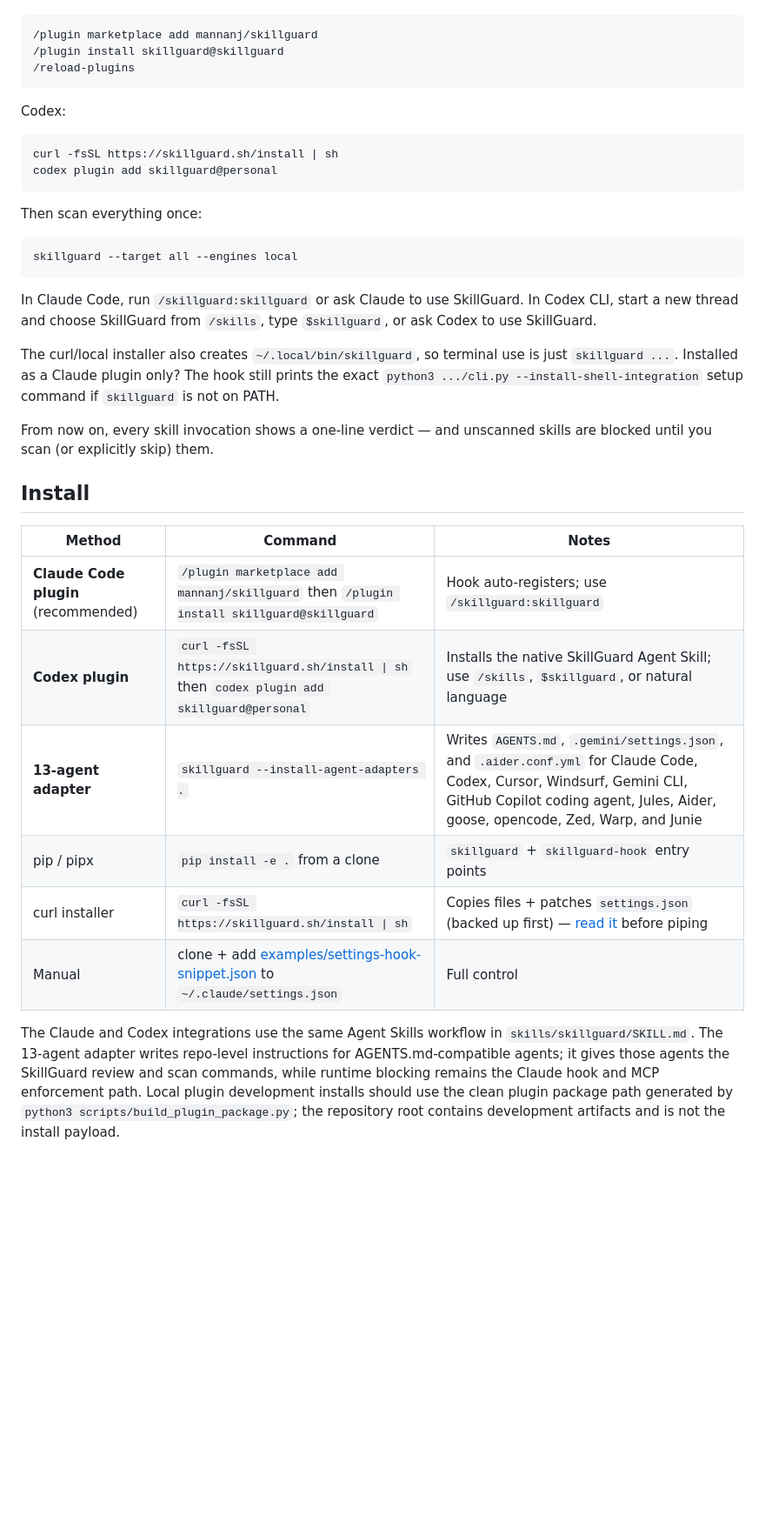
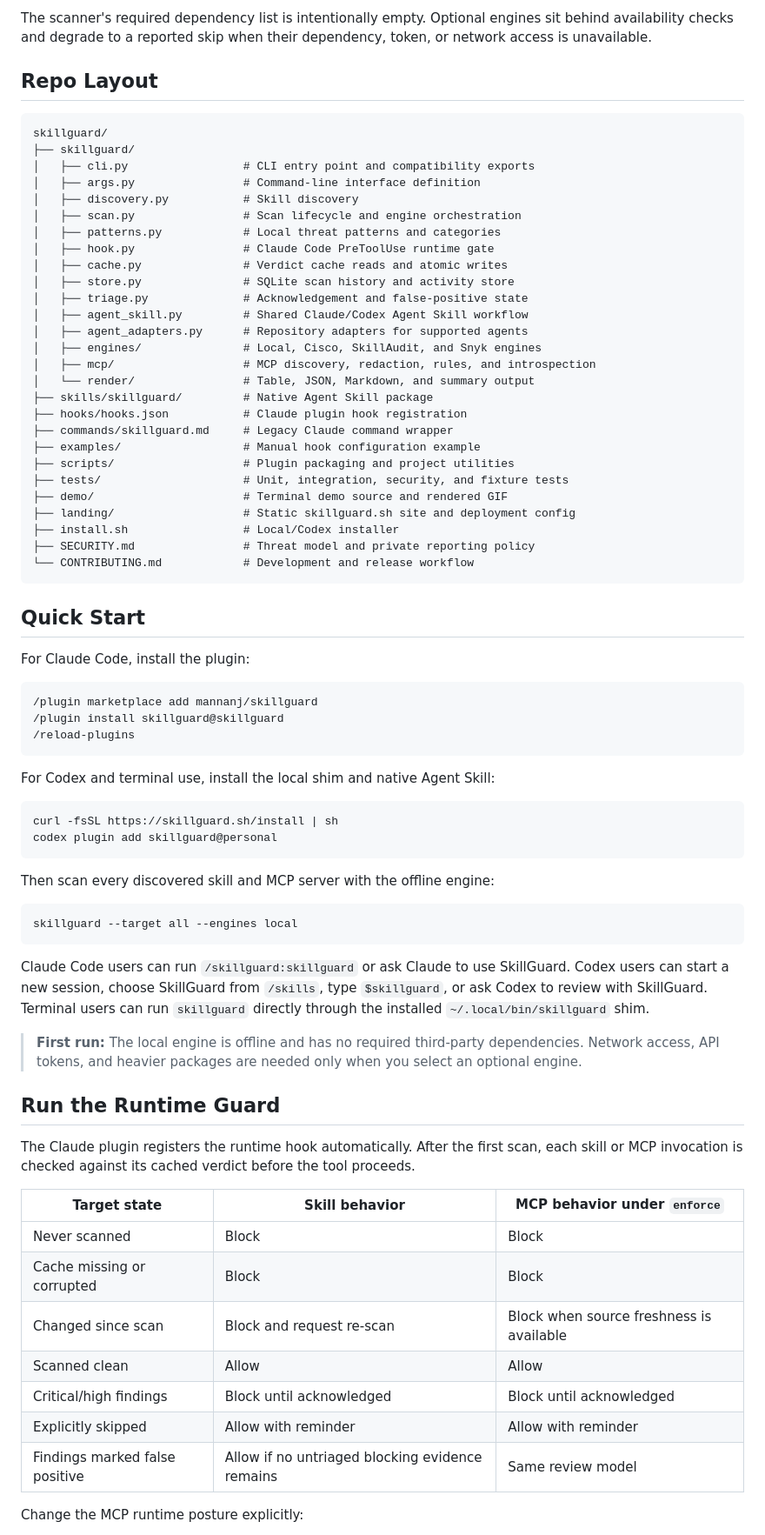
Before and after one commit to mannanj/skillguard, a Markdown page: README.md, the part around one of its changes. Shown at 87% size. GitHub-like rendering; blank space fills up the shorter version.

````diff
--- a/README.md
+++ b/README.md
@@ -30,3 +81,40 @@ Claude Code:
+The scanner's required dependency list is intentionally empty. Optional engines sit behind availability checks and degrade to a reported skip when their dependency, token, or network access is unavailable.
+
+## Repo Layout
+
+```text
+skillguard/
+├── skillguard/
+│   ├── cli.py                 # CLI entry point and compatibility exports
+│   ├── args.py                # Command-line interface definition
+│   ├── discovery.py           # Skill discovery
+│   ├── scan.py                # Scan lifecycle and engine orchestration
+│   ├── patterns.py            # Local threat patterns and categories
+│   ├── hook.py                # Claude Code PreToolUse runtime gate
+│   ├── cache.py               # Verdict cache reads and atomic writes
+│   ├── store.py               # SQLite scan history and activity store
+│   ├── triage.py              # Acknowledgement and false-positive state
+│   ├── agent_skill.py         # Shared Claude/Codex Agent Skill workflow
+│   ├── agent_adapters.py      # Repository adapters for supported agents
+│   ├── engines/               # Local, Cisco, SkillAudit, and Snyk engines
+│   ├── mcp/                   # MCP discovery, redaction, rules, and introspection
+│   └── render/                # Table, JSON, Markdown, and summary output
+├── skills/skillguard/         # Native Agent Skill package
+├── hooks/hooks.json           # Claude plugin hook registration
+├── commands/skillguard.md     # Legacy Claude command wrapper
+├── examples/                  # Manual hook configuration example
+├── scripts/                   # Plugin packaging and project utilities
+├── tests/                     # Unit, integration, security, and fixture tests
+├── demo/                      # Terminal demo source and rendered GIF
+├── landing/                   # Static skillguard.sh site and deployment config
+├── install.sh                 # Local/Codex installer
+├── SECURITY.md                # Threat model and private reporting policy
+└── CONTRIBUTING.md            # Development and release workflow
+```
+
+## Quick Start
+
+For Claude Code, install the plugin:
 
 ```text
 /plugin marketplace add mannanj/skillguard
@@ -34,35 +122,36 @@ Claude Code:
 /reload-plugins
 ```
 
-Codex:
+For Codex and terminal use, install the local shim and native Agent Skill:
 
 ```bash
 curl -fsSL https://skillguard.sh/install | sh
 codex plugin add skillguard@personal
 ```
 
-Then scan everything once:
+Then scan every discovered skill and MCP server with the offline engine:
 
 ```bash
 skillguard --target all --engines local
 ```
 
-In Claude Code, run `/skillguard:skillguard` or ask Claude to use SkillGuard. In Codex CLI, start a new thread and choose SkillGuard from `/skills`, type `$skillguard`, or ask Codex to use SkillGuard.
+Claude Code users can run `/skillguard:skillguard` or ask Claude to use SkillGuard. Codex users can start a new session, choose SkillGuard from `/skills`, type `$skillguard`, or ask Codex to review with SkillGuard. Terminal users can run `skillguard` directly through the installed `~/.local/bin/skillguard` shim.
 
-The curl/local installer also creates `~/.local/bin/skillguard`, so terminal use is just `skillguard ...`. Installed as a Claude plugin only? The hook still prints the exact `python3 .../cli.py --install-shell-integration` setup command if `skillguard` is not on PATH.
+> **First run:** The local engine is offline and has no required third-party dependencies. Network access, API tokens, and heavier packages are needed only when you select an optional engine.
 
-From now on, every skill invocation shows a one-line verdict — and unscanned skills are blocked until you scan (or explicitly skip) them.
+## Run the Runtime Guard
 
-## Install
+The Claude plugin registers the runtime hook automatically. After the first scan, each skill or MCP invocation is checked against its cached verdict before the tool proceeds.
 
-| Method | Command | Notes |
+| Target state | Skill behavior | MCP behavior under `enforce` |
 |---|---|---|
-| **Claude Code plugin** (recommended) | `/plugin marketplace add mannanj/skillguard` then `/plugin install skillguard@skillguard` | Hook auto-registers; use `/skillguard:skillguard` |
-| **Codex plugin** | `curl -fsSL https://skillguard.sh/install \| sh` then `codex plugin add skillguard@personal` | Installs the native SkillGuard Agent Skill; use `/skills`, `$skillguard`, or natural language |
-| **13-agent adapter** | `skillguard --install-agent-adapters .` | Writes `AGENTS.md`, `.gemini/settings.json`, and `.aider.conf.yml` for Claude Code, Codex, Cursor, Windsurf, Gemini CLI, GitHub Copilot coding agent, Jules, Aider, goose, opencode, Zed, Warp, and Junie |
-| pip / pipx | `pip install -e .` from a clone | `skillguard` + `skillguard-hook` entry points |
-| curl installer | `curl -fsSL https://skillguard.sh/install \| sh` | Copies files + patches `settings.json` (backed up first) — [read it](install.sh) before piping |
-| Manual | clone + add [examples/settings-hook-snippet.json](examples/settings-hook-snippet.json) to `~/.claude/settings.json` | Full control |
+| Never scanned | Block | Block |
+| Cache missing or corrupted | Block | Block |
+| Changed since scan | Block and request re-scan | Block when source freshness is available |
+| Scanned clean | Allow | Allow |
+| Critical/high findings | Block until acknowledged | Block until acknowledged |
+| Explicitly skipped | Allow with reminder | Allow with reminder |
+| Findings marked false positive | Allow if no untriaged blocking evidence remains | Same review model |
 
-The Claude and Codex integrations use the same Agent Skills workflow in `skills/skillguard/SKILL.md`. The 13-agent adapter writes repo-level instructions for AGENTS.md-compatible agents; it gives those agents the SkillGuard review and scan commands, while runtime blocking remains the Claude hook and MCP enforcement path. Local plugin development installs should use the clean plugin package path generated by `python3 scripts/build_plugin_package.py`; the repository root contains development artifacts and is not the install payload.
+Change the MCP runtime posture explicitly:
 
````
Also changed, not shown: other parts of README.md (+251 -223 lines).
